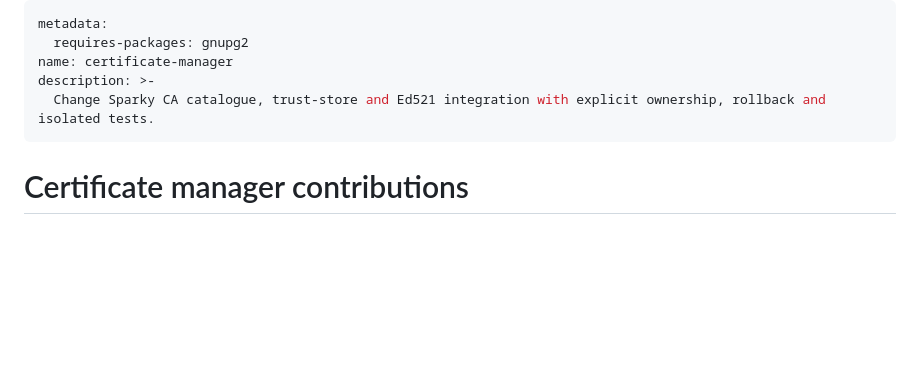
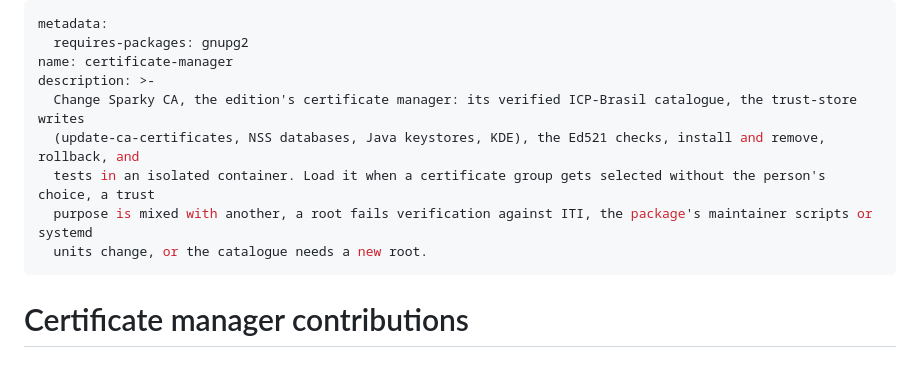
Before and after one commit to Sparky-OS/sparky-stereo-os, a Markdown page: skills/certificate-manager/SKILL.md, the part around the change. Drawn GitHub-style; blank space fills up the shorter version.

Commit message:
skills/certificate-manager: trigger-clause description and the lessons from the lanes (ORDER 429)
The description names what the skill is for, then the symptoms, error strings, programs and components that bring a reader to it.
The lessons of 25 October to 6 November 2026 (recipes, traps with symptom, cause, fix and how found, perks, facts) are added from the accepted lane reports.

Assisted-by: Claude Fable 5.1 via Claude Code

```diff
--- a/skills/certificate-manager/SKILL.md
+++ b/skills/certificate-manager/SKILL.md
@@ -3,7 +3,11 @@ metadata:
   requires-packages: gnupg2
 name: certificate-manager
 description: >-
-  Change Sparky CA catalogue, trust-store and Ed521 integration with explicit ownership, rollback and isolated tests.
+  Change Sparky CA, the edition's certificate manager: its verified ICP-Brasil catalogue, the trust-store writes
+  (update-ca-certificates, NSS databases, Java keystores, KDE), the Ed521 checks, install and remove, rollback, and
+  tests in an isolated container. Load it when a certificate group gets selected without the person's choice, a trust
+  purpose is mixed with another, a root fails verification against ITI, the package's maintainer scripts or systemd
+  units change, or the catalogue needs a new root.
 ---
 
 # Certificate manager contributions
```
